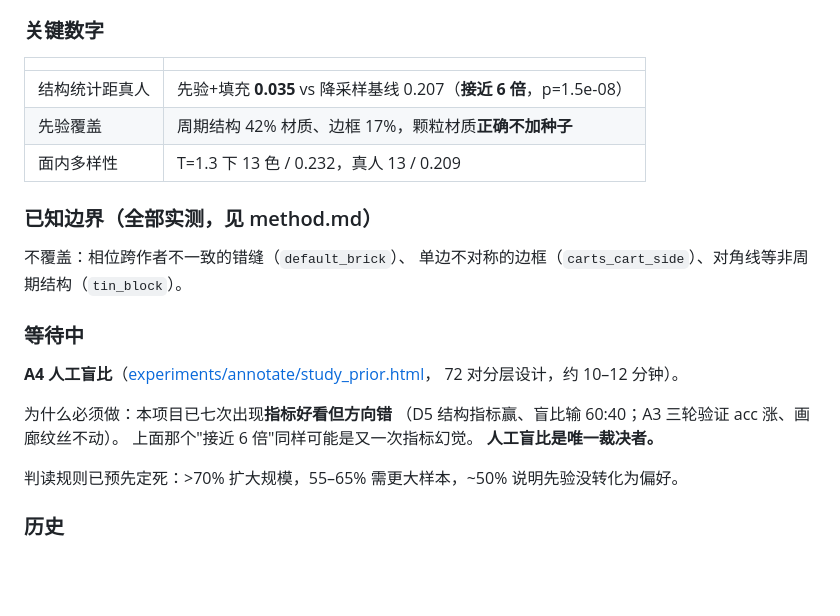
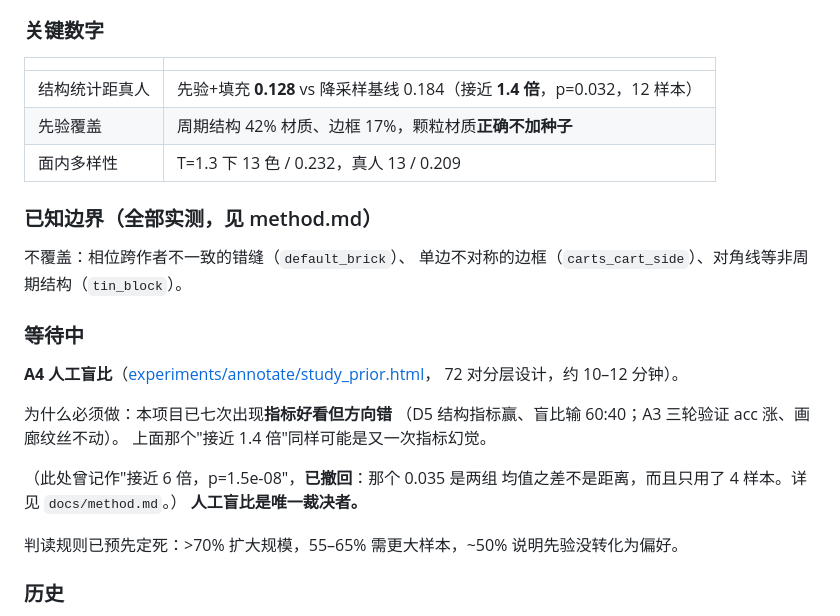
Before and after one commit to dd3xp/texture, a Markdown page: README.md, the part around the change. Rendered like a GitHub page; blank space fills up the shorter version.

```diff
--- a/README.md
+++ b/README.md
@@ -88,7 +88,7 @@ python model/generate.py --color a03a2a --material default_brick.png     --regio
 
 | | |
 | --- | --- |
-| 结构统计距真人 | 先验+填充 **0.035** vs 降采样基线 0.207（**接近 6 倍**，p=1.5e-08） |
+| 结构统计距真人 | 先验+填充 **0.128** vs 降采样基线 0.184（接近 **1.4 倍**，p=0.032，12 样本） |
 | 先验覆盖 | 周期结构 42% 材质、边框 17%，颗粒材质**正确不加种子** |
 | 面内多样性 | T=1.3 下 13 色 / 0.232，真人 13 / 0.209 |
 
@@ -104,7 +104,10 @@ python model/generate.py --color a03a2a --material default_brick.png     --regio
 
 为什么必须做：本项目已七次出现**指标好看但方向错**
 （D5 结构指标赢、盲比输 60:40；A3 三轮验证 acc 涨、画廊纹丝不动）。
-上面那个"接近 6 倍"同样可能是又一次指标幻觉。
+上面那个"接近 1.4 倍"同样可能是又一次指标幻觉。
+
+（此处曾记作"接近 6 倍，p=1.5e-08"，**已撤回**：那个 0.035 是两组
+均值之差不是距离，而且只用了 4 样本。详见 `docs/method.md`。）
 **人工盲比是唯一裁决者。**
 
 判读规则已预先定死：>70% 扩大规模，55–65% 需更大样本，~50% 说明先验没转化为偏好。
```
Also changed, not shown: docs/plan.md (+7 -1 lines).
